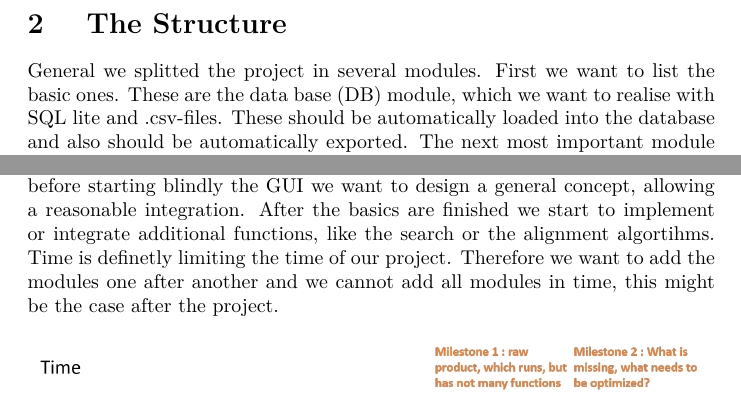
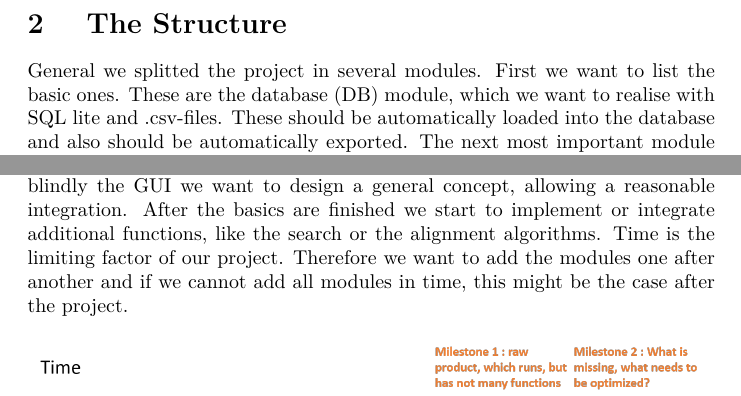
Before and after one commit to RiesBen/BioinformaticsI-Assigments, a LaTeX paper (project/proposal/Project_proposal.tex): two parts of pages 2 and 3 of 3, joined at a grey line, cut so that both start at the same text. The pictures show the PDF file project/proposal/Project_proposal.pdf that the author committed with the source.

Commit message:
aktuelle version des proposal

```diff
--- a/project/proposal/Project_proposal.tex
+++ b/project/proposal/Project_proposal.tex
@@ -52,7 +52,7 @@ Most lifescience labs manage their data for primers and plasmids via excel sprea
 Our idea is to create an open source tool, which tries to optimize the organization and speed of getting to the desired data.
 
 \section{ The Structure}
-General we splitted the project in several modules. First we want to list the basic ones. These are the data base (DB) module, which we want to realise with SQL lite and .csv-files. These should be automatically loaded into the database and also should be automatically exported.
+General we splitted the project in several modules. First we want to list the basic ones. These are the database (DB) module, which we want to realise with SQL lite and .csv-files. These should be automatically loaded into the database and also should be automatically exported.
 The next most important module is the GUI which should give the user the possibility of intuitive usage of the DB. Also we want to restrict the user to a minimum of needed rules, when for example making new entries, to verify a clear structured DB.\\
 Following now the applications, which should run on the server and provide some useful functions.\\
 The integration of the BLAST or DIAMOND search algorithm. This is useful for designing new Arrays or modifying plasmids, because it's is wanted to do the changes in the least amount of steps, which is of only possible if the most similar sequence is known.\\
@@ -63,7 +63,7 @@ The last module idea was to integrate information to the data from other DBs. If
 	\end{figure}
 
 \section{ The Time-Plan}
-Of course time is a important factor. Therefore we started to organize a time plan for all of our ideas. This is of course the final plan. The set up of the DB should be finished in the first two weeks. It should be easy to set the DB up from the data we might get from our eventually partner lab. At the same time and through the whole project time, we want to work on the GUI. Because of adding of new functional modules also needs to happen in the GUI. But before starting blindly the GUI we want to design a general concept, allowing a reasonable integration. After the basics are finished we start to implement or integrate additional functions, like the search or the alignment algortihms. Time is definetly limiting the time of our project. Therefore we want to add the modules one after another and we cannot add all modules in time, this might be the case after the project.
+Of course time is a important factor. Therefore we started to organize a time plan for all of our ideas. This is of course the final plan. The set up of the DB should be finished in the first two weeks. It should be easy to set the DB up from the data we might get from our eventually partner lab. At the same time and through the whole project time, we want to work on the GUI. Because of adding of new functional modules also needs to happen in the GUI. But before starting blindly the GUI we want to design a general concept, allowing a reasonable integration. After the basics are finished we start to implement or integrate additional functions, like the search or the alignment algorithms. Time is the limiting factor of our project. Therefore we want to add the modules one after another and if we cannot add all modules in time, this might be the case after the project.
 
 	\begin{figure}[h]
 		\includegraphics[width=\textwidth]{img/Time.png}
```
Also changed, not shown: project/proposal/Project_proposal.pdf, project/proposal/Project_proposal.tex (6 more changed lines), 2 other files.
